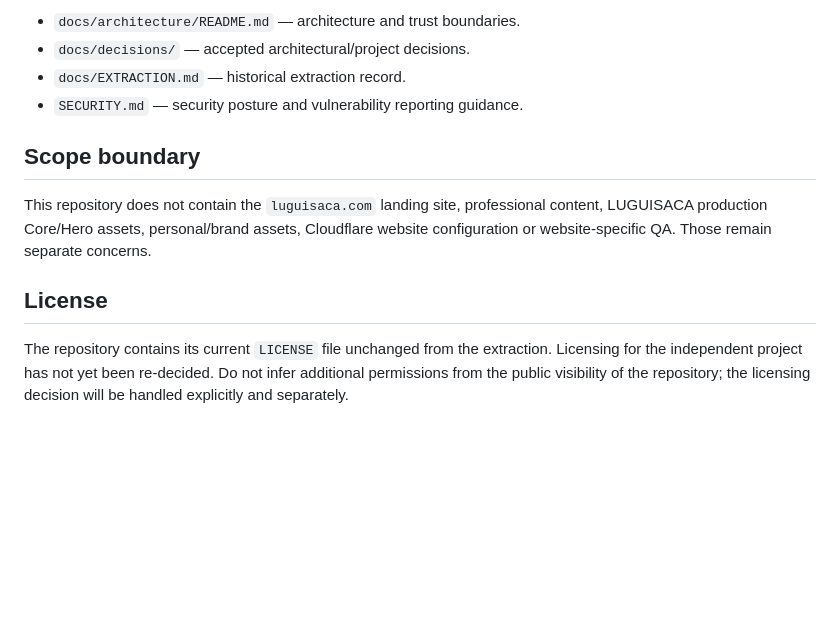
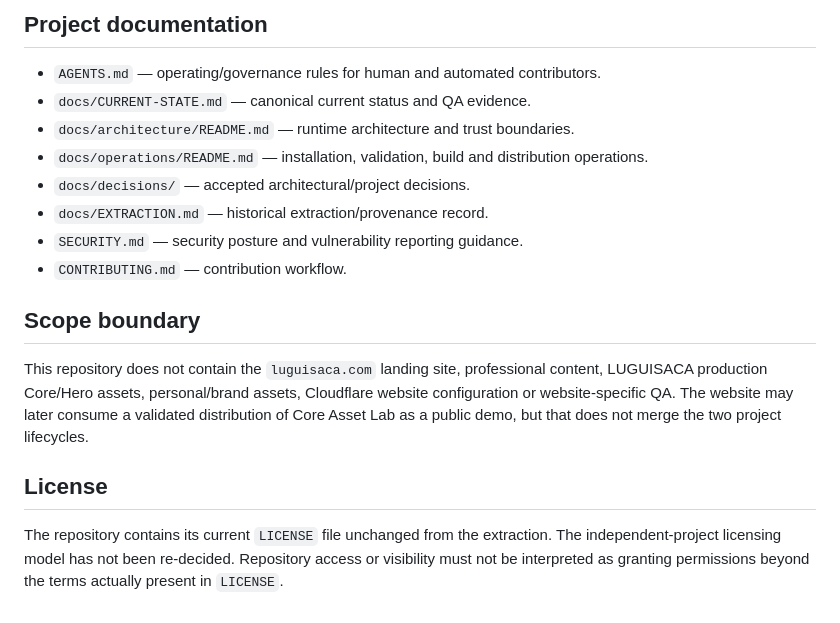
Before and after one commit to Luguisaca/core-asset-lab, a Markdown page: README.md, the part around one of its changes. GitHub-like rendering; blank space fills up the shorter version.

```diff
--- a/README.md
+++ b/README.md
@@ -61,13 +71,19 @@ The independent repository migration has passed source-tree integrity comparison
 
-- `docs/architecture/README.md` — architecture and trust boundaries.
+## Project documentation
+
+- `AGENTS.md` — operating/governance rules for human and automated contributors.
+- `docs/CURRENT-STATE.md` — canonical current status and QA evidence.
+- `docs/architecture/README.md` — runtime architecture and trust boundaries.
+- `docs/operations/README.md` — installation, validation, build and distribution operations.
 - `docs/decisions/` — accepted architectural/project decisions.
-- `docs/EXTRACTION.md` — historical extraction record.
+- `docs/EXTRACTION.md` — historical extraction/provenance record.
 - `SECURITY.md` — security posture and vulnerability reporting guidance.
+- `CONTRIBUTING.md` — contribution workflow.
 
 ## Scope boundary
 
-This repository does not contain the `luguisaca.com` landing site, professional content, LUGUISACA production Core/Hero assets, personal/brand assets, Cloudflare website configuration or website-specific QA. Those remain separate concerns.
+This repository does not contain the `luguisaca.com` landing site, professional content, LUGUISACA production Core/Hero assets, personal/brand assets, Cloudflare website configuration or website-specific QA. The website may later consume a validated distribution of Core Asset Lab as a public demo, but that does not merge the two project lifecycles.
 
 ## License
 
-The repository contains its current `LICENSE` file unchanged from the extraction. Licensing for the independent project has not yet been re-decided. Do not infer additional permissions from the public visibility of the repository; the licensing decision will be handled explicitly and separately.
+The repository contains its current `LICENSE` file unchanged from the extraction. The independent-project licensing model has not been re-decided. Repository access or visibility must not be interpreted as granting permissions beyond the terms actually present in `LICENSE`.
```
Also changed, not shown: other parts of README.md (+34 -24 lines).
